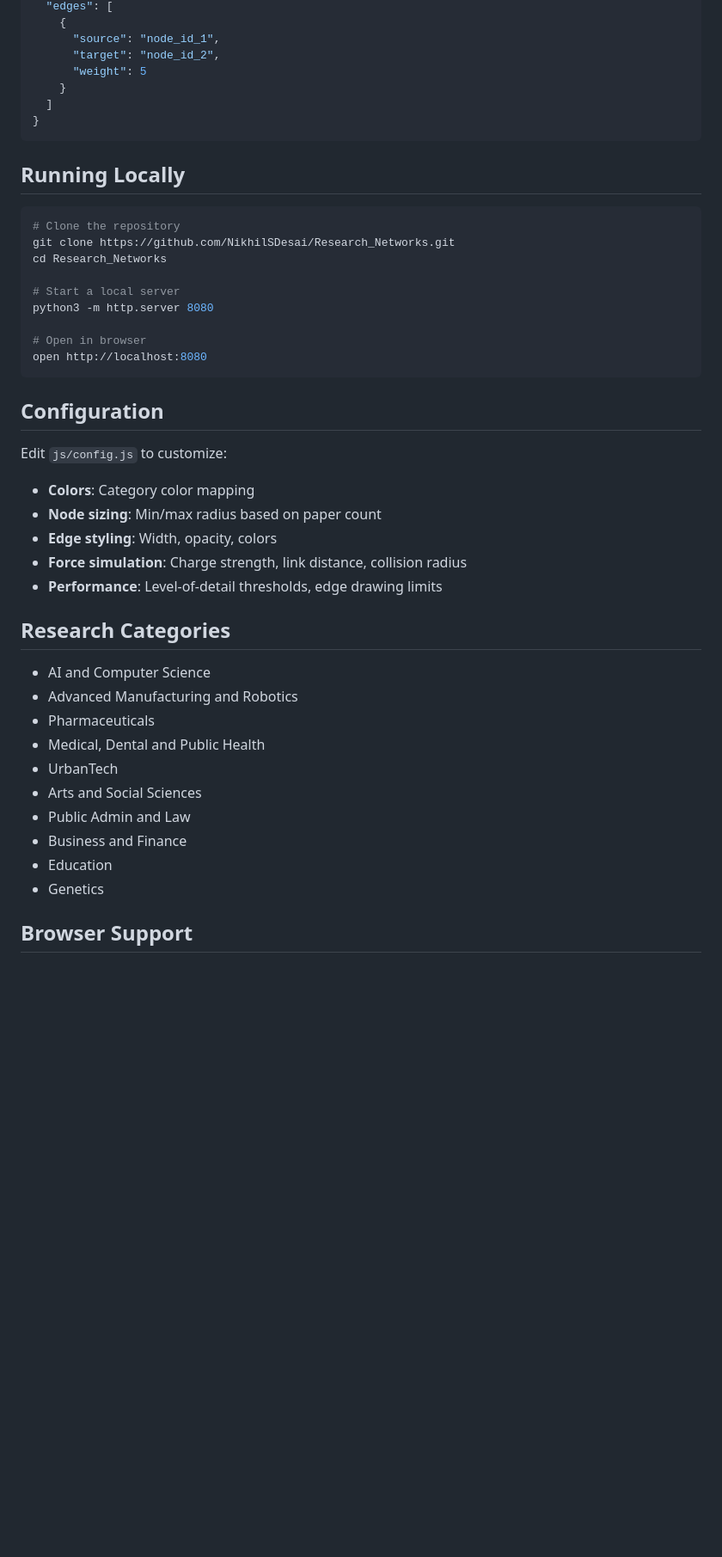
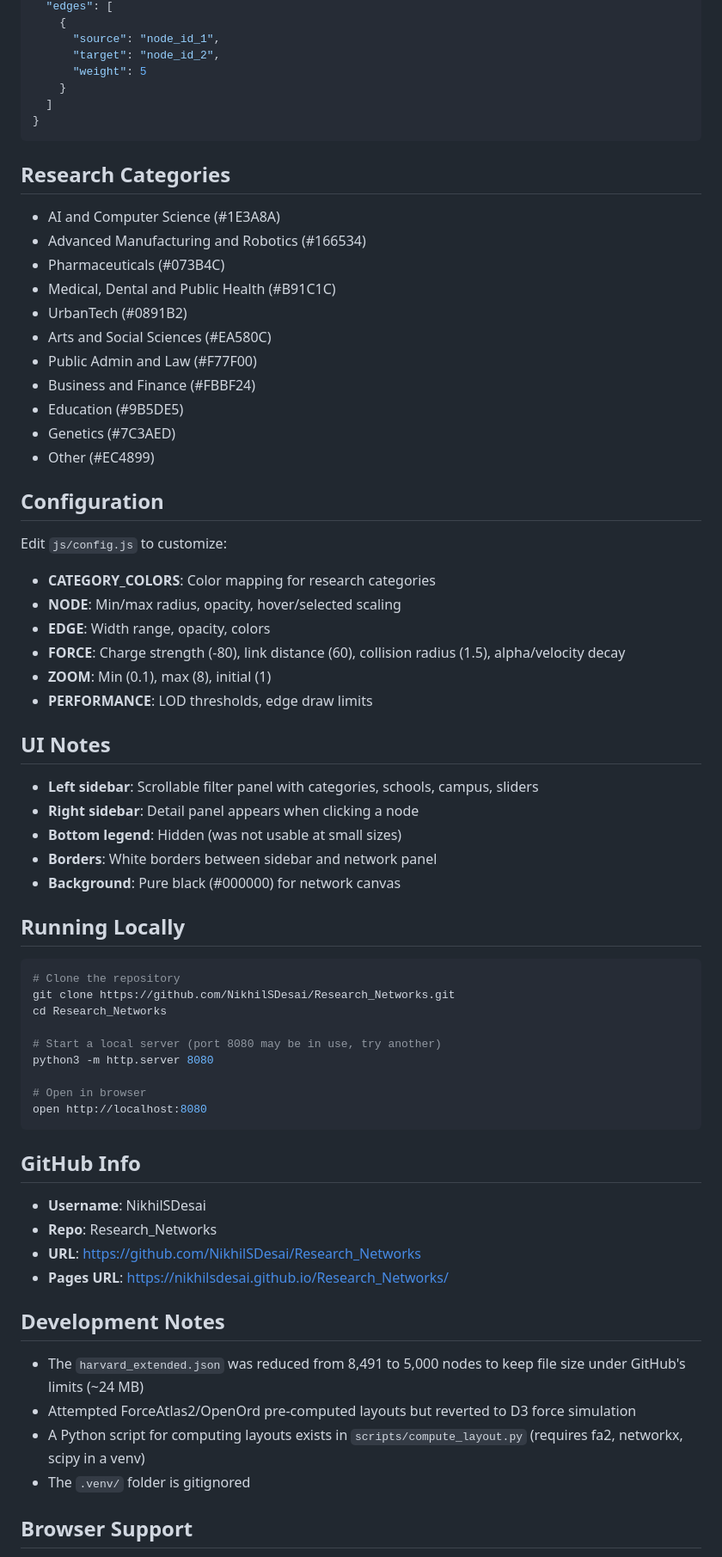
Before and after one commit to NikhilSDesai/Research_Networks, a Markdown page: README.md, the part around one of its changes. Shown at 86% size. Rendered like a GitHub page; blank space fills up the shorter version.

Commit message:
Comprehensive README with full project context

````diff
--- a/README.md
+++ b/README.md
@@ -85,6 +109,39 @@ Each JSON dataset contains:
 }
 ```
 
+## Research Categories
+
+- AI and Computer Science (#1E3A8A)
+- Advanced Manufacturing and Robotics (#166534)
+- Pharmaceuticals (#073B4C)
+- Medical, Dental and Public Health (#B91C1C)
+- UrbanTech (#0891B2)
+- Arts and Social Sciences (#EA580C)
+- Public Admin and Law (#F77F00)
+- Business and Finance (#FBBF24)
+- Education (#9B5DE5)
+- Genetics (#7C3AED)
+- Other (#EC4899)
+
+## Configuration
+
+Edit `js/config.js` to customize:
+
+- **CATEGORY_COLORS**: Color mapping for research categories
+- **NODE**: Min/max radius, opacity, hover/selected scaling
+- **EDGE**: Width range, opacity, colors
+- **FORCE**: Charge strength (-80), link distance (60), collision radius (1.5), alpha/velocity decay
+- **ZOOM**: Min (0.1), max (8), initial (1)
+- **PERFORMANCE**: LOD thresholds, edge draw limits
+
+## UI Notes
+
+- **Left sidebar**: Scrollable filter panel with categories, schools, campus, sliders
+- **Right sidebar**: Detail panel appears when clicking a node
+- **Bottom legend**: Hidden (was not usable at small sizes)
+- **Borders**: White borders between sidebar and network panel
+- **Background**: Pure black (#000000) for network canvas
+
 ## Running Locally
 
 ```bash
@@ -92,35 +149,26 @@ Each JSON dataset contains:
 git clone https://github.com/NikhilSDesai/Research_Networks.git
 cd Research_Networks
 
-# Start a local server
+# Start a local server (port 8080 may be in use, try another)
 python3 -m http.server 8080
 
 # Open in browser
 open http://localhost:8080
 ```
 
-## Configuration
+## GitHub Info
 
-Edit `js/config.js` to customize:
+- **Username**: NikhilSDesai
+- **Repo**: Research_Networks
+- **URL**: https://github.com/NikhilSDesai/Research_Networks
+- **Pages URL**: https://nikhilsdesai.github.io/Research_Networks/
 
-- **Colors**: Category color mapping
-- **Node sizing**: Min/max radius based on paper count
-- **Edge styling**: Width, opacity, colors
-- **Force simulation**: Charge strength, link distance, collision radius
-- **Performance**: Level-of-detail thresholds, edge drawing limits
+## Development Notes
 
-## Research Categories
-
-- AI and Computer Science
-- Advanced Manufacturing and Robotics
-- Pharmaceuticals
-- Medical, Dental and Public Health
-- UrbanTech
-- Arts and Social Sciences
-- Public Admin and Law
-- Business and Finance
-- Education
-- Genetics
+- The `harvard_extended.json` was reduced from 8,491 to 5,000 nodes to keep file size under GitHub's limits (~24 MB)
+- Attempted ForceAtlas2/OpenOrd pre-computed layouts but reverted to D3 force simulation
+- A Python script for computing layouts exists in `scripts/compute_layout.py` (requires fa2, networkx, scipy in a venv)
+- The `.venv/` folder is gitignored
 
 ## Browser Support
 
````
Also changed, not shown: other parts of README.md (+30 -6 lines).
